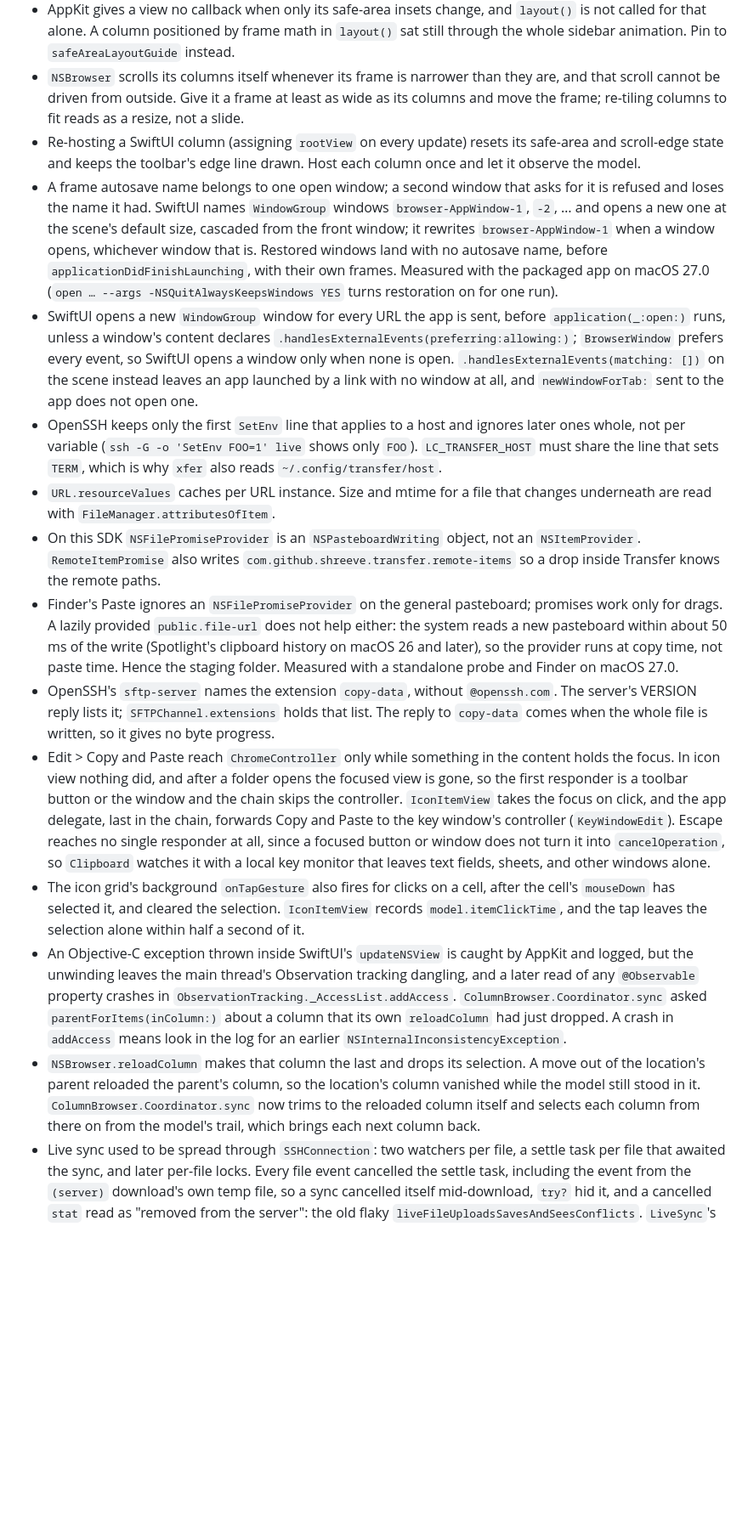
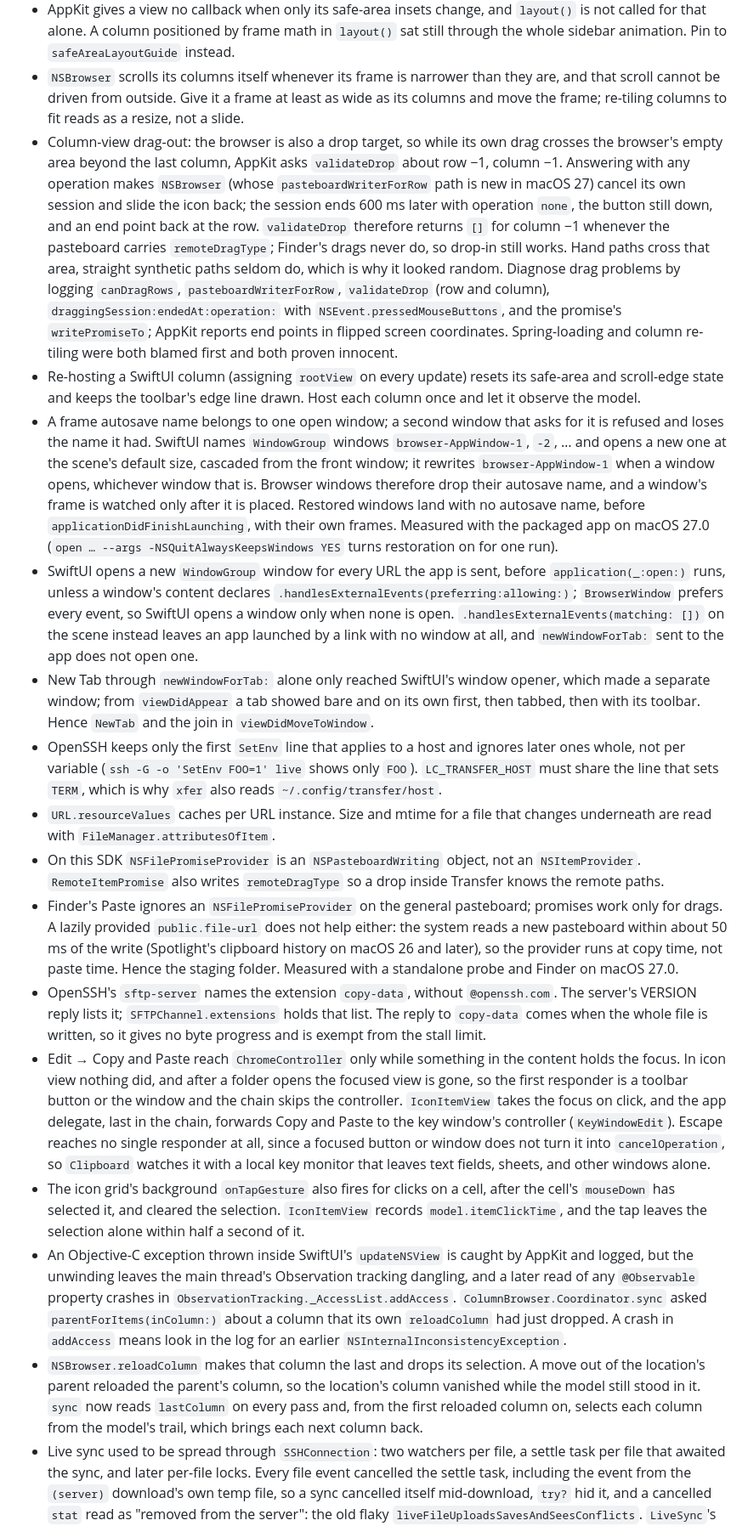
Before and after one commit to shreeve/transfer, a Markdown page: HANDOFF.md, the part around one of its changes. Shown at 85% size. GitHub-like rendering; blank space fills up the shorter version.

```diff
--- a/HANDOFF.md
+++ b/HANDOFF.md
@@ -97,16 +93,18 @@ Sparkle 2 is a SwiftPM dependency of the app target. `Scripts/package-app.sh` co
 - Under the toolbar, over each section of the window, AppKit hangs an `NSScrollPocket`, the macOS 26 scroll-edge effect. Over the content section it draws a hard edge for the placeholder screen and for the inspector column, and keeps that edge after the inspector collapses until the content changes. It stacked under `hoverLine` as a heavier line and stayed behind when the inspector left. There is no public switch (`NSScrollEdgeEffectStyle` only has automatic, soft, and hard, and `scrollEdgeEffectHidden` in SwiftUI does not reach it), so `ChromeController` hides every pocket right of the sidebar on each layout. The proof was a hierarchy dump of thin views at the toolbar's edge; the window's `titlebarSeparatorStyle` was innocent.
 - AppKit gives a view no callback when only its safe-area insets change, and `layout()` is not called for that alone. A column positioned by frame math in `layout()` sat still through the whole sidebar animation. Pin to `safeAreaLayoutGuide` instead.
 - `NSBrowser` scrolls its columns itself whenever its frame is narrower than they are, and that scroll cannot be driven from outside. Give it a frame at least as wide as its columns and move the frame; re-tiling columns to fit reads as a resize, not a slide.
+- Column-view drag-out: the browser is also a drop target, so while its own drag crosses the browser's empty area beyond the last column, AppKit asks `validateDrop` about row −1, column −1. Answering with any operation makes `NSBrowser` (whose `pasteboardWriterForRow` path is new in macOS 27) cancel its own session and slide the icon back; the session ends 600 ms later with operation `none`, the button still down, and an end point back at the row. `validateDrop` therefore returns `[]` for column −1 whenever the pasteboard carries `remoteDragType`; Finder's drags never do, so drop-in still works. Hand paths cross that area, straight synthetic paths seldom do, which is why it looked random. Diagnose drag problems by logging `canDragRows`, `pasteboardWriterForRow`, `validateDrop` (row and column), `draggingSession:endedAt:operation:` with `NSEvent.pressedMouseButtons`, and the promise's `writePromiseTo`; AppKit reports end points in flipped screen coordinates. Spring-loading and column re-tiling were both blamed first and both proven innocent.
 - Re-hosting a SwiftUI column (assigning `rootView` on every update) resets its safe-area and scroll-edge state and keeps the toolbar's edge line drawn. Host each column once and let it observe the model.
-- A frame autosave name belongs to one open window; a second window that asks for it is refused and loses the name it had. SwiftUI names `WindowGroup` windows `browser-AppWindow-1`, `-2`, … and opens a new one at the scene's default size, cascaded from the front window; it rewrites `browser-AppWindow-1` when a window opens, whichever window that is. Restored windows land with no autosave name, before `applicationDidFinishLaunching`, with their own frames. Measured with the packaged app on macOS 27.0 (`open … --args -NSQuitAlwaysKeepsWindows YES` turns restoration on for one run).
+- A frame autosave name belongs to one open window; a second window that asks for it is refused and loses the name it had. SwiftUI names `WindowGroup` windows `browser-AppWindow-1`, `-2`, … and opens a new one at the scene's default size, cascaded from the front window; it rewrites `browser-AppWindow-1` when a window opens, whichever window that is. Browser windows therefore drop their autosave name, and a window's frame is watched only after it is placed. Restored windows land with no autosave name, before `applicationDidFinishLaunching`, with their own frames. Measured with the packaged app on macOS 27.0 (`open … --args -NSQuitAlwaysKeepsWindows YES` turns restoration on for one run).
 - SwiftUI opens a new `WindowGroup` window for every URL the app is sent, before `application(_:open:)` runs, unless a window's content declares `.handlesExternalEvents(preferring:allowing:)`; `BrowserWindow` prefers every event, so SwiftUI opens a window only when none is open. `.handlesExternalEvents(matching: [])` on the scene instead leaves an app launched by a link with no window at all, and `newWindowForTab:` sent to the app does not open one.
+- New Tab through `newWindowForTab:` alone only reached SwiftUI's window opener, which made a separate window; from `viewDidAppear` a tab showed bare and on its own first, then tabbed, then with its toolbar. Hence `NewTab` and the join in `viewDidMoveToWindow`.
 - OpenSSH keeps only the first `SetEnv` line that applies to a host and ignores later ones whole, not per variable (`ssh -G -o 'SetEnv FOO=1' live` shows only `FOO`). `LC_TRANSFER_HOST` must share the line that sets `TERM`, which is why `xfer` also reads `~/.config/transfer/host`.
 - `URL.resourceValues` caches per URL instance. Size and mtime for a file that changes underneath are read with `FileManager.attributesOfItem`.
-- On this SDK `NSFilePromiseProvider` is an `NSPasteboardWriting` object, not an `NSItemProvider`. `RemoteItemPromise` also writes `com.github.shreeve.transfer.remote-items` so a drop inside Transfer knows the remote paths.
+- On this SDK `NSFilePromiseProvider` is an `NSPasteboardWriting` object, not an `NSItemProvider`. `RemoteItemPromise` also writes `remoteDragType` so a drop inside Transfer knows the remote paths.
 - Finder's Paste ignores an `NSFilePromiseProvider` on the general pasteboard; promises work only for drags. A lazily provided `public.file-url` does not help either: the system reads a new pasteboard within about 50 ms of the write (Spotlight's clipboard history on macOS 26 and later), so the provider runs at copy time, not paste time. Hence the staging folder. Measured with a standalone probe and Finder on macOS 27.0.
-- OpenSSH's `sftp-server` names the extension `copy-data`, without `@openssh.com`. The server's VERSION reply lists it; `SFTPChannel.extensions` holds that list. The reply to `copy-data` comes when the whole file is written, so it gives no byte progress.
-- Edit > Copy and Paste reach `ChromeController` only while something in the content holds the focus. In icon view nothing did, and after a folder opens the focused view is gone, so the first responder is a toolbar button or the window and the chain skips the controller. `IconItemView` takes the focus on click, and the app delegate, last in the chain, forwards Copy and Paste to the key window's controller (`KeyWindowEdit`). Escape reaches no single responder at all, since a focused button or window does not turn it into `cancelOperation`, so `Clipboard` watches it with a local key monitor that leaves text fields, sheets, and other windows alone.
+- OpenSSH's `sftp-server` names the extension `copy-data`, without `@openssh.com`. The server's VERSION reply lists it; `SFTPChannel.extensions` holds that list. The reply to `copy-data` comes when the whole file is written, so it gives no byte progress and is exempt from the stall limit.
+- Edit → Copy and Paste reach `ChromeController` only while something in the content holds the focus. In icon view nothing did, and after a folder opens the focused view is gone, so the first responder is a toolbar button or the window and the chain skips the controller. `IconItemView` takes the focus on click, and the app delegate, last in the chain, forwards Copy and Paste to the key window's controller (`KeyWindowEdit`). Escape reaches no single responder at all, since a focused button or window does not turn it into `cancelOperation`, so `Clipboard` watches it with a local key monitor that leaves text fields, sheets, and other windows alone.
 - The icon grid's background `onTapGesture` also fires for clicks on a cell, after the cell's `mouseDown` has selected it, and cleared the selection. `IconItemView` records `model.itemClickTime`, and the tap leaves the selection alone within half a second of it.
 - An Objective-C exception thrown inside SwiftUI's `updateNSView` is caught by AppKit and logged, but the unwinding leaves the main thread's Observation tracking dangling, and a later read of any `@Observable` property crashes in `ObservationTracking._AccessList.addAccess`. `ColumnBrowser.Coordinator.sync` asked `parentForItems(inColumn:)` about a column that its own `reloadColumn` had just dropped. A crash in `addAccess` means look in the log for an earlier `NSInternalInconsistencyException`.
-- `NSBrowser.reloadColumn` makes that column the last and drops its selection. A move out of the location's parent reloaded the parent's column, so the location's column vanished while the model still stood in it. `ColumnBrowser.Coordinator.sync` now trims to the reloaded column itself and selects each column from there on from the model's trail, which brings each next column back.
+- `NSBrowser.reloadColumn` makes that column the last and drops its selection. A move out of the location's parent reloaded the parent's column, so the location's column vanished while the model still stood in it. `sync` now reads `lastColumn` on every pass and, from the first reloaded column on, selects each column from the model's trail, which brings each next column back.
 - Live sync used to be spread through `SSHConnection`: two watchers per file, a settle task per file that awaited the sync, and later per-file locks. Every file event cancelled the settle task, including the event from the `(server)` download's own temp file, so a sync cancelled itself mid-download, `try?` hid it, and a cancelled `stat` read as "removed from the server": the old flaky `liveFileUploadsSavesAndSeesConflicts`. `LiveSync`'s single worker per server replaced all of it. A failed lookup is never "missing"; only `.noSuchFile` is.
```
Also changed, not shown: other parts of HANDOFF.md (+66 -72 lines).
